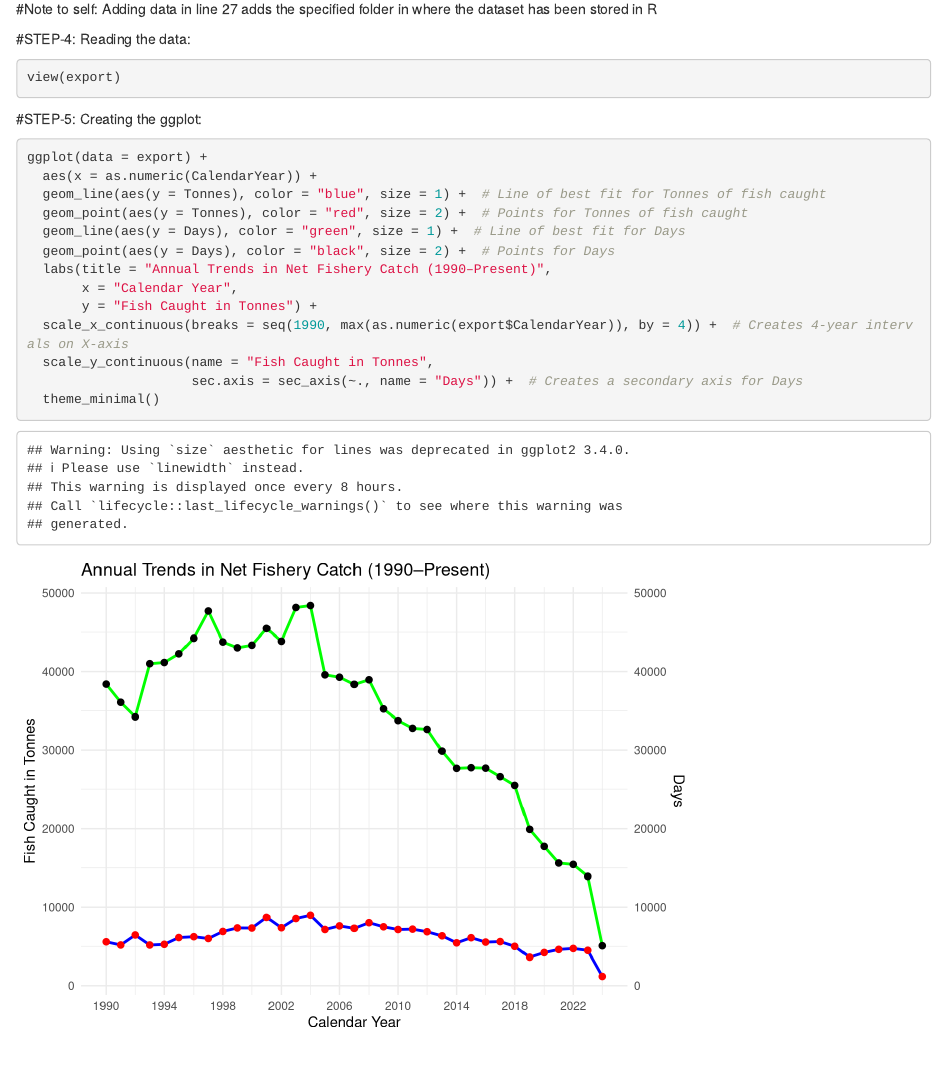
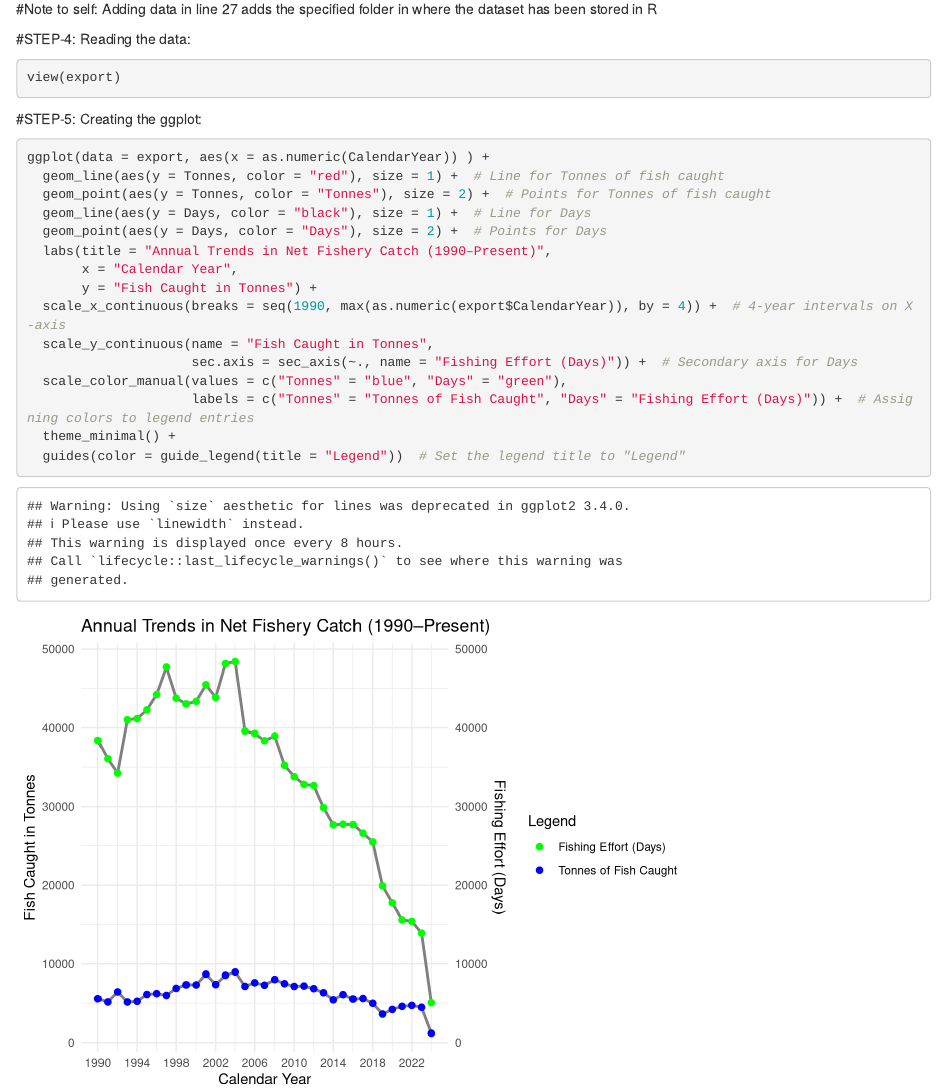
Before and after one commit to ramaashenoy/MB5370_Module04_QFISH, an R Markdown document (MB5370_Module04_QFISH.Rmd): the page in a window 1100 px wide, from 1150 px down. Rendered offline with R 4.5, knitr and Pandoc, with nearby package versions; some code elsewhere in the file could not run offline.

Commit message:
27/09 commit

````diff
--- a/MB5370_Module04_QFISH.Rmd
+++ b/MB5370_Module04_QFISH.Rmd
@@ -38,17 +38,19 @@ view(export)
 
 #STEP-5: Creating the ggplot:
 ```{r}
-ggplot(data = export) +
-  aes(x = as.numeric(CalendarYear)) +
-  geom_line(aes(y = Tonnes), color = "blue", size = 1) +  # Line of best fit for Tonnes of fish caught
-  geom_point(aes(y = Tonnes), color = "red", size = 2) +  # Points for Tonnes of fish caught
-  geom_line(aes(y = Days), color = "green", size = 1) +  # Line of best fit for Days
-  geom_point(aes(y = Days), color = "black", size = 2) +  # Points for Days
+ggplot(data = export, aes(x = as.numeric(CalendarYear)) ) +
+  geom_line(aes(y = Tonnes, color = "red"), size = 1) +  # Line for Tonnes of fish caught
+  geom_point(aes(y = Tonnes, color = "Tonnes"), size = 2) +  # Points for Tonnes of fish caught
+  geom_line(aes(y = Days, color = "black"), size = 1) +  # Line for Days
+  geom_point(aes(y = Days, color = "Days"), size = 2) +  # Points for Days
   labs(title = "Annual Trends in Net Fishery Catch (1990–Present)",
        x = "Calendar Year",
        y = "Fish Caught in Tonnes") +
-  scale_x_continuous(breaks = seq(1990, max(as.numeric(export$CalendarYear)), by = 4)) +  # Creates 4-year intervals on X-axis
+  scale_x_continuous(breaks = seq(1990, max(as.numeric(export$CalendarYear)), by = 4)) +  # 4-year intervals on X-axis
   scale_y_continuous(name = "Fish Caught in Tonnes",
-                     sec.axis = sec_axis(~., name = "Days")) +  # Creates a secondary axis for Days
-  theme_minimal()
+                     sec.axis = sec_axis(~., name = "Fishing Effort (Days)")) +  # Secondary axis for Days
+  scale_color_manual(values = c("Tonnes" = "blue", "Days" = "green"),
+                     labels = c("Tonnes" = "Tonnes of Fish Caught", "Days" = "Fishing Effort (Days)")) +  # Assigning colors to legend entries
+  theme_minimal() +
+  guides(color = guide_legend(title = "Legend"))  # Set the legend title to "Legend"
 ```
````
